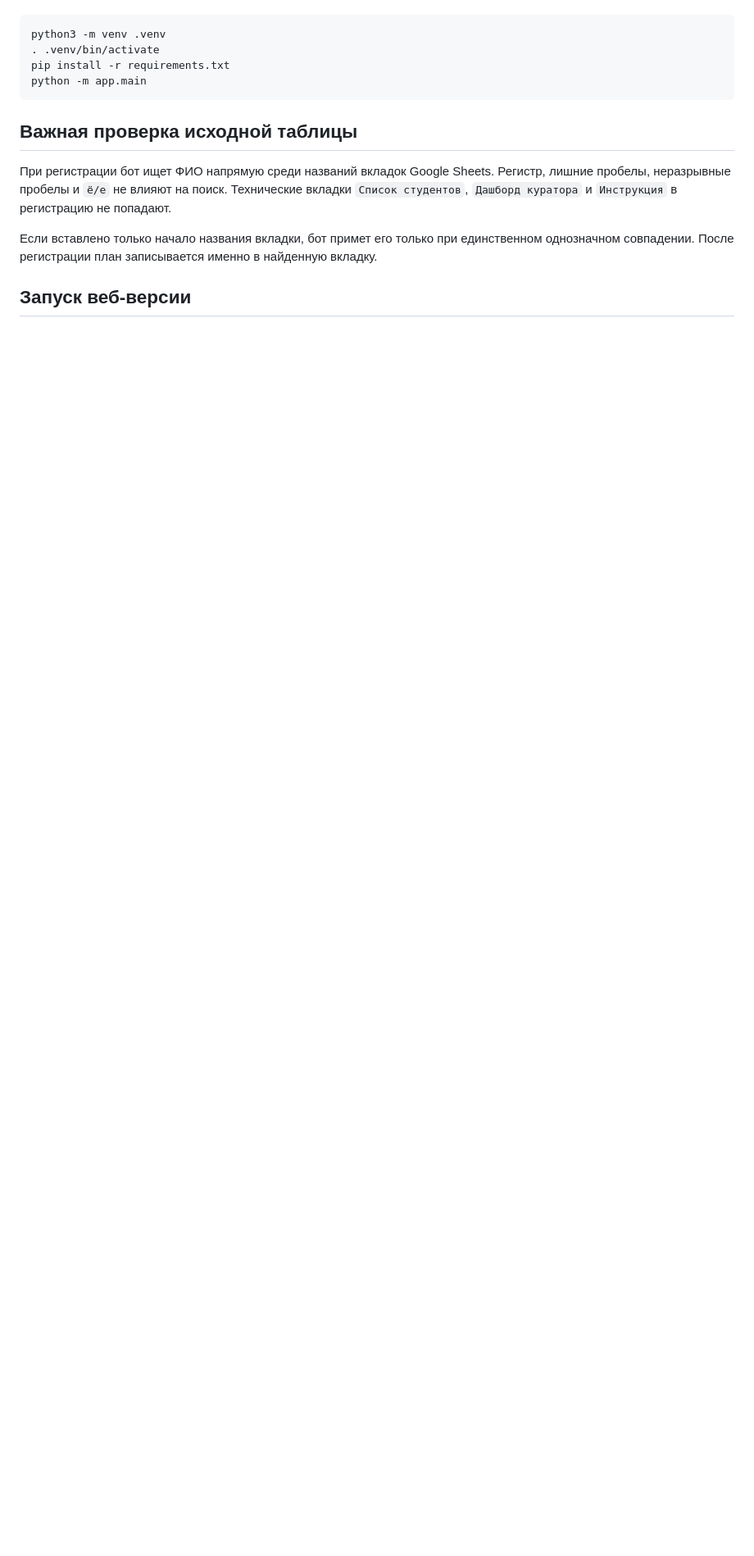
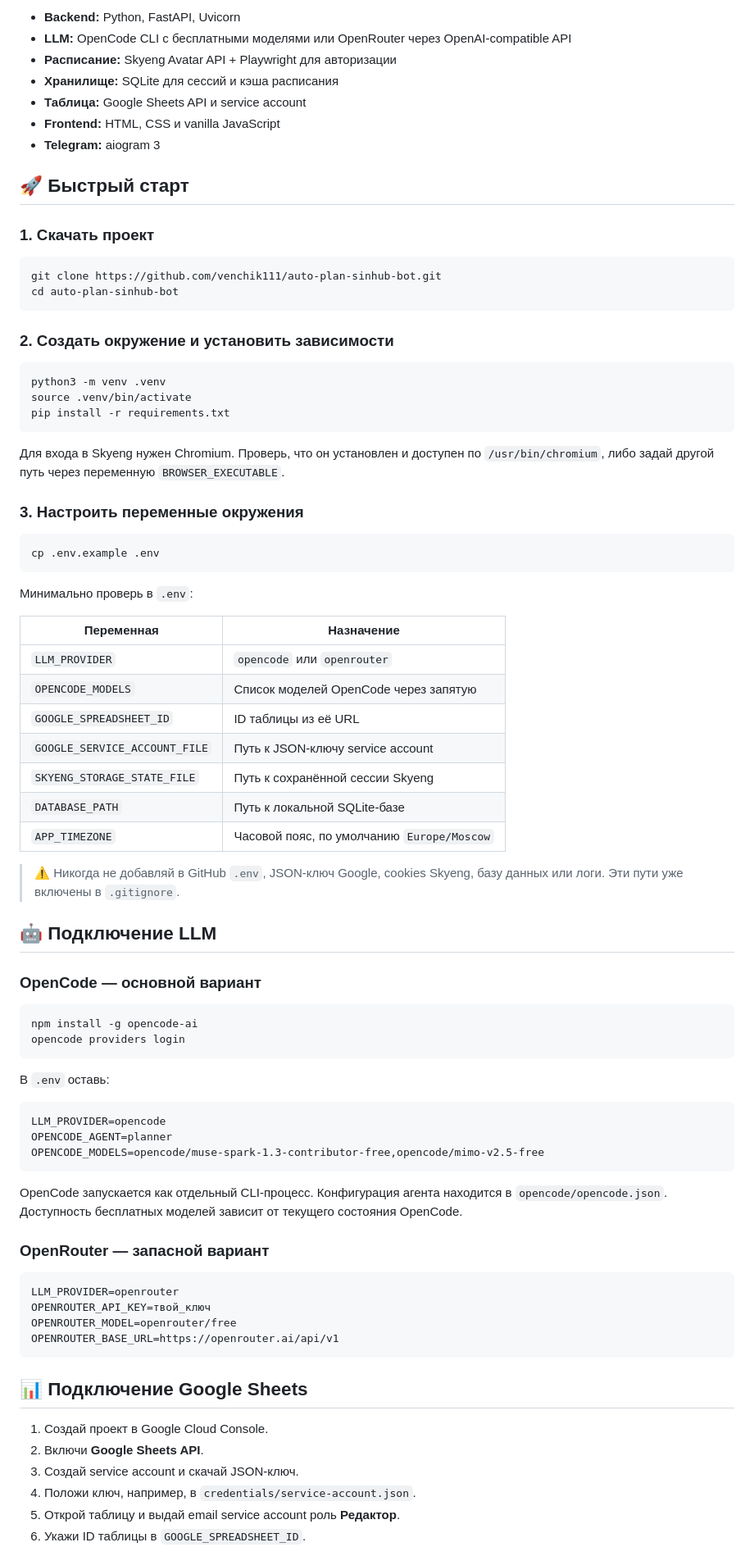
Before and after one commit to venchik111/auto-plan-sinhub-bot, a Markdown page: README.md, the part around one of its changes. Shown at 82% size. Rendered like a GitHub page; blank space fills up the shorter version.

````diff
--- a/README.md
+++ b/README.md
@@ -27,15 +55,84 @@
+- **Backend:** Python, FastAPI, Uvicorn
+- **LLM:** OpenCode CLI с бесплатными моделями или OpenRouter через OpenAI-compatible API
+- **Расписание:** Skyeng Avatar API + Playwright для авторизации
+- **Хранилище:** SQLite для сессий и кэша расписания
+- **Таблица:** Google Sheets API и service account
+- **Frontend:** HTML, CSS и vanilla JavaScript
+- **Telegram:** aiogram 3
+
+## 🚀 Быстрый старт
+
+### 1. Скачать проект
+
+```bash
+git clone https://github.com/venchik111/auto-plan-sinhub-bot.git
+cd auto-plan-sinhub-bot
+```
+
+### 2. Создать окружение и установить зависимости
 
 ```bash
 python3 -m venv .venv
-. .venv/bin/activate
+source .venv/bin/activate
 pip install -r requirements.txt
-python -m app.main
 ```
 
-## Важная проверка исходной таблицы
+Для входа в Skyeng нужен Chromium. Проверь, что он установлен и доступен по `/usr/bin/chromium`, либо задай другой путь через переменную `BROWSER_EXECUTABLE`.
 
-При регистрации бот ищет ФИО напрямую среди названий вкладок Google Sheets. Регистр, лишние пробелы, неразрывные пробелы и `ё/е` не влияют на поиск. Технические вкладки `Список студентов`, `Дашборд куратора` и `Инструкция` в регистрацию не попадают.
+### 3. Настроить переменные окружения
 
-Если вставлено только начало названия вкладки, бот примет его только при единственном однозначном совпадении. После регистрации план записывается именно в найденную вкладку.
+```bash
+cp .env.example .env
+```
 
-## Запуск веб-версии
+Минимально проверь в `.env`:
+
+| Переменная | Назначение |
+| --- | --- |
+| `LLM_PROVIDER` | `opencode` или `openrouter` |
+| `OPENCODE_MODELS` | Список моделей OpenCode через запятую |
+| `GOOGLE_SPREADSHEET_ID` | ID таблицы из её URL |
+| `GOOGLE_SERVICE_ACCOUNT_FILE` | Путь к JSON-ключу service account |
+| `SKYENG_STORAGE_STATE_FILE` | Путь к сохранённой сессии Skyeng |
+| `DATABASE_PATH` | Путь к локальной SQLite-базе |
+| `APP_TIMEZONE` | Часовой пояс, по умолчанию `Europe/Moscow` |
+
+> ⚠️ Никогда не добавляй в GitHub `.env`, JSON-ключ Google, cookies Skyeng, базу данных или логи. Эти пути уже включены в `.gitignore`.
+
+## 🤖 Подключение LLM
+
+### OpenCode — основной вариант
+
+```bash
+npm install -g opencode-ai
+opencode providers login
+```
+
+В `.env` оставь:
+
+```dotenv
+LLM_PROVIDER=opencode
+OPENCODE_AGENT=planner
+OPENCODE_MODELS=opencode/muse-spark-1.3-contributor-free,opencode/mimo-v2.5-free
+```
+
+OpenCode запускается как отдельный CLI-процесс. Конфигурация агента находится в `opencode/opencode.json`. Доступность бесплатных моделей зависит от текущего состояния OpenCode.
+
+### OpenRouter — запасной вариант
+
+```dotenv
+LLM_PROVIDER=openrouter
+OPENROUTER_API_KEY=твой_ключ
+OPENROUTER_MODEL=openrouter/free
+OPENROUTER_BASE_URL=https://openrouter.ai/api/v1
+```
+
+## 📊 Подключение Google Sheets
+
+1. Создай проект в Google Cloud Console.
+2. Включи **Google Sheets API**.
+3. Создай service account и скачай JSON-ключ.
+4. Положи ключ, например, в `credentials/service-account.json`.
+5. Открой таблицу и выдай email service account роль **Редактор**.
+6. Укажи ID таблицы в `GOOGLE_SPREADSHEET_ID`.
+
````
Also changed, not shown: other parts of README.md (+137 -31 lines).
